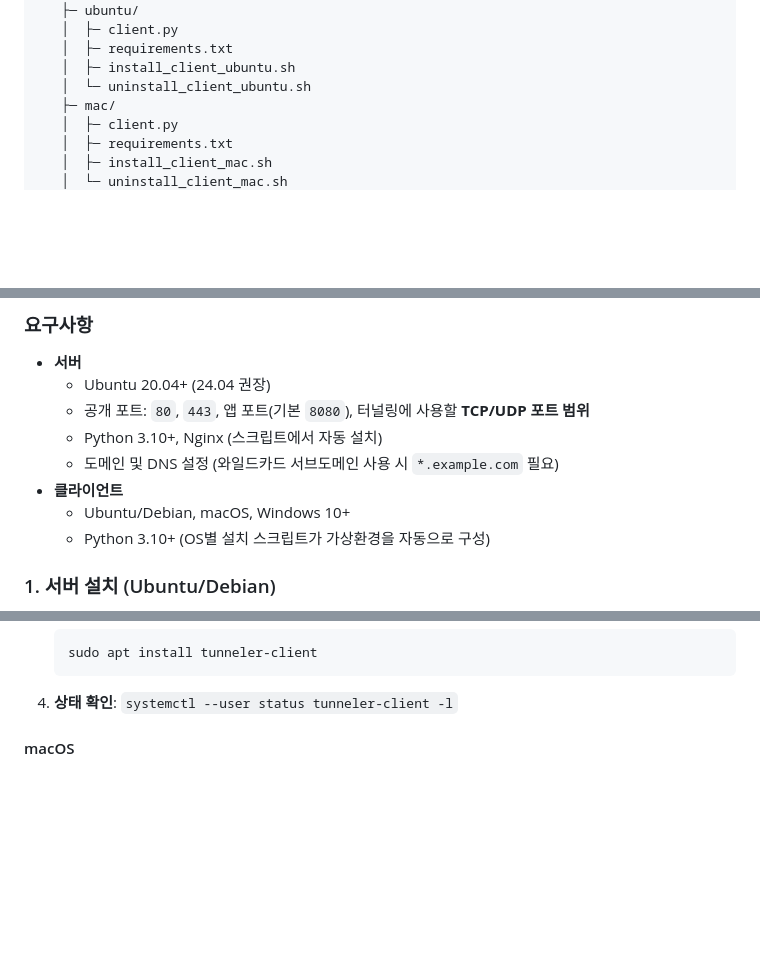
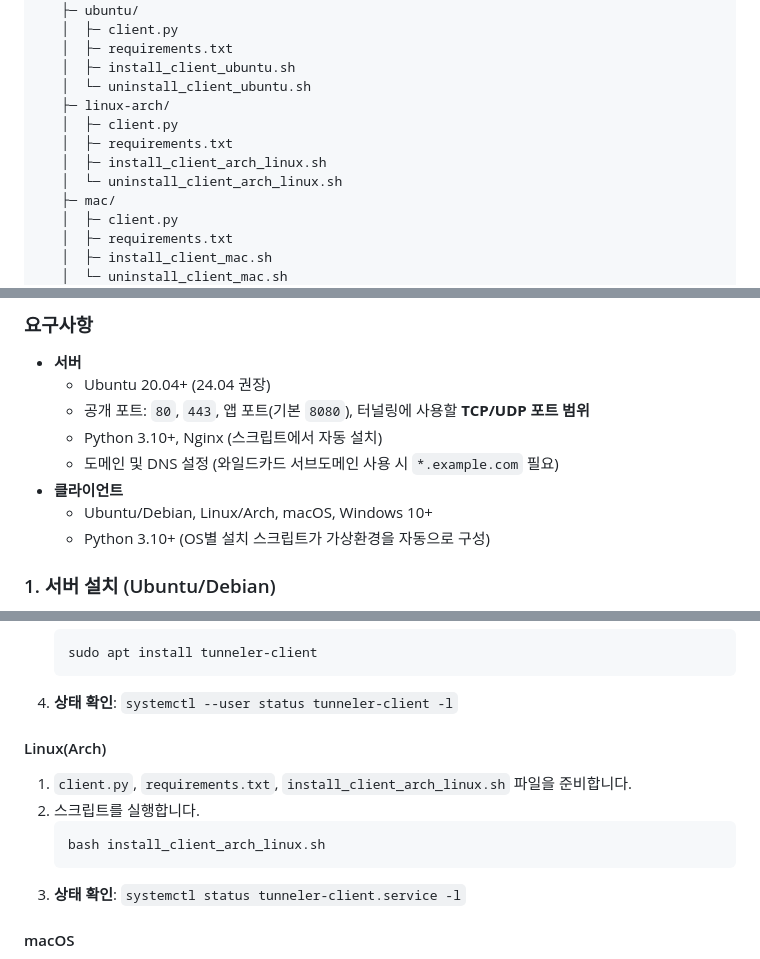
Before and after one commit to rhkr8521/Tunneler, a Markdown page: README.md, 3 parts joined by grey strips. Drawn GitHub-style; blank space fills up the shorter version.

Commit message:
[FIX] 리드미 수정
Added installation and uninstallation instructions for Arch Linux client.

````diff
--- a/README.md
+++ b/README.md
@@ -61,6 +61,11 @@
    │  ├─ requirements.txt
    │  ├─ install_client_ubuntu.sh
    │  └─ uninstall_client_ubuntu.sh
+   ├─ linux-arch/
+   │  ├─ client.py
+   │  ├─ requirements.txt
+   │  ├─ install_client_arch_linux.sh
+   │  └─ uninstall_client_arch_linux.sh
    ├─ mac/
    │  ├─ client.py
    │  ├─ requirements.txt
@@ -83,7 +88,7 @@
     -   Python 3.10+, Nginx (스크립트에서 자동 설치)
     -   도메인 및 DNS 설정 (와일드카드 서브도메인 사용 시 `*.example.com` 필요)
 -   **클라이언트**
-    -   Ubuntu/Debian, macOS, Windows 10+
+    -   Ubuntu/Debian, Linux/Arch, macOS, Windows 10+
     -   Python 3.10+ (OS별 설치 스크립트가 가상환경을 자동으로 구성)
 
 ### 1. 서버 설치 (Ubuntu/Debian)
@@ -139,6 +144,15 @@
     sudo apt install tunneler-client
     ```
 3.  **상태 확인**: `systemctl --user status tunneler-client -l`
+
+#### Linux(Arch)
+
+1.  `client.py`, `requirements.txt`, `install_client_arch_linux.sh` 파일을 준비합니다.
+2.  스크립트를 실행합니다.
+    ```bash
+    bash install_client_arch_linux.sh
+    ```
+3.  **상태 확인**: `systemctl status tunneler-client.service -l`
 
 #### macOS
 
````
Also changed, not shown: other parts of README.md (+1 -0 lines).
